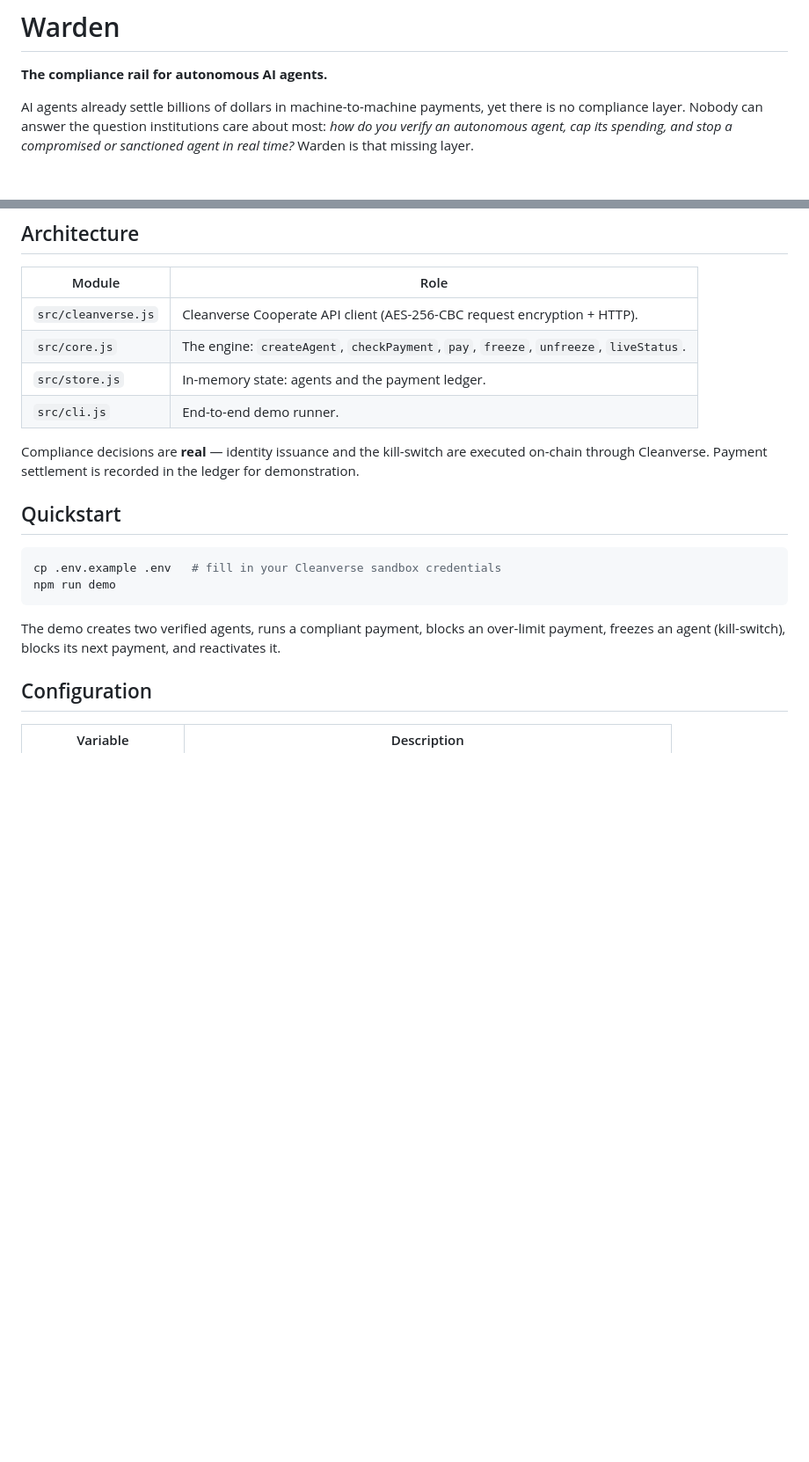
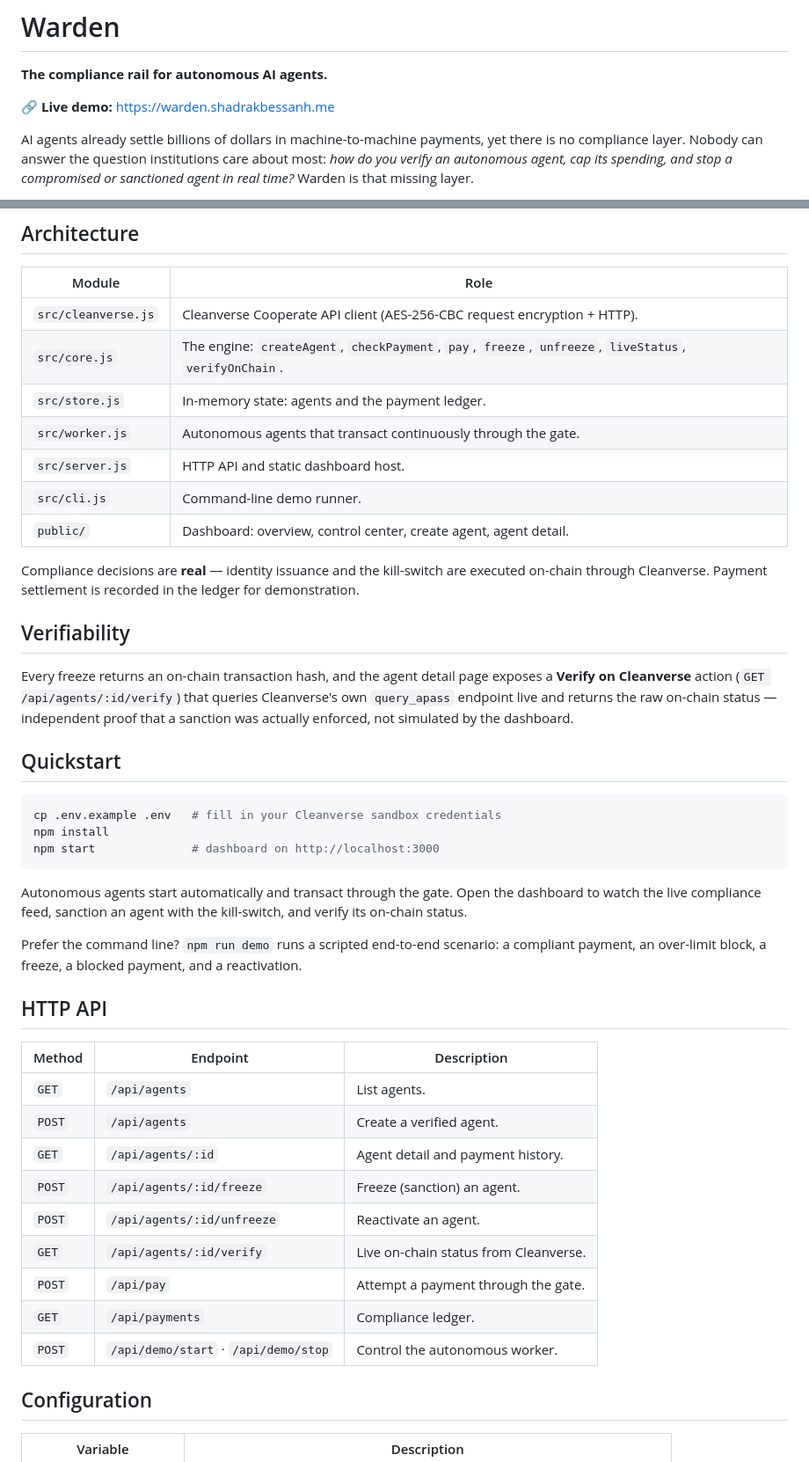
Before and after one commit to Bsh54/warden, a Markdown page: README.md, 2 parts joined by grey strips. Shown at 88% size. Drawn GitHub-style; blank space fills up the shorter version.

Commit message:
Update README: live demo link, full architecture, verifiability, and HTTP API

````diff
--- a/README.md
+++ b/README.md
@@ -1,6 +1,8 @@
 # Warden
 
 **The compliance rail for autonomous AI agents.**
+
+🔗 **Live demo:** https://warden.shadrakbessanh.me
 
 AI agents already settle billions of dollars in machine-to-machine payments, yet there is no compliance layer. Nobody can answer the question institutions care about most: *how do you verify an autonomous agent, cap its spending, and stop a compromised or sanctioned agent in real time?* Warden is that missing layer.
 
@@ -35,20 +37,44 @@ Compliant payments flow through in seconds. Non-compliant ones never leave.
 | Module | Role |
 | --- | --- |
 | `src/cleanverse.js` | Cleanverse Cooperate API client (AES-256-CBC request encryption + HTTP). |
-| `src/core.js` | The engine: `createAgent`, `checkPayment`, `pay`, `freeze`, `unfreeze`, `liveStatus`. |
+| `src/core.js` | The engine: `createAgent`, `checkPayment`, `pay`, `freeze`, `unfreeze`, `liveStatus`, `verifyOnChain`. |
 | `src/store.js` | In-memory state: agents and the payment ledger. |
-| `src/cli.js` | End-to-end demo runner. |
+| `src/worker.js` | Autonomous agents that transact continuously through the gate. |
+| `src/server.js` | HTTP API and static dashboard host. |
+| `src/cli.js` | Command-line demo runner. |
+| `public/` | Dashboard: overview, control center, create agent, agent detail. |
 
 Compliance decisions are **real** — identity issuance and the kill-switch are executed on-chain through Cleanverse. Payment settlement is recorded in the ledger for demonstration.
+
+## Verifiability
+
+Every freeze returns an on-chain transaction hash, and the agent detail page exposes a **Verify on Cleanverse** action (`GET /api/agents/:id/verify`) that queries Cleanverse's own `query_apass` endpoint live and returns the raw on-chain status — independent proof that a sanction was actually enforced, not simulated by the dashboard.
 
 ## Quickstart
 
 ```bash
 cp .env.example .env   # fill in your Cleanverse sandbox credentials
-npm run demo
+npm install
+npm start              # dashboard on http://localhost:3000
 ```
 
-The demo creates two verified agents, runs a compliant payment, blocks an over-limit payment, freezes an agent (kill-switch), blocks its next payment, and reactivates it.
+Autonomous agents start automatically and transact through the gate. Open the dashboard to watch the live compliance feed, sanction an agent with the kill-switch, and verify its on-chain status.
+
+Prefer the command line? `npm run demo` runs a scripted end-to-end scenario: a compliant payment, an over-limit block, a freeze, a blocked payment, and a reactivation.
+
+## HTTP API
+
+| Method | Endpoint | Description |
+| --- | --- | --- |
+| `GET` | `/api/agents` | List agents. |
+| `POST` | `/api/agents` | Create a verified agent. |
+| `GET` | `/api/agents/:id` | Agent detail and payment history. |
+| `POST` | `/api/agents/:id/freeze` | Freeze (sanction) an agent. |
+| `POST` | `/api/agents/:id/unfreeze` | Reactivate an agent. |
+| `GET` | `/api/agents/:id/verify` | Live on-chain status from Cleanverse. |
+| `POST` | `/api/pay` | Attempt a payment through the gate. |
+| `GET` | `/api/payments` | Compliance ledger. |
+| `POST` | `/api/demo/start` · `/api/demo/stop` | Control the autonomous worker. |
 
 ## Configuration
 
````
